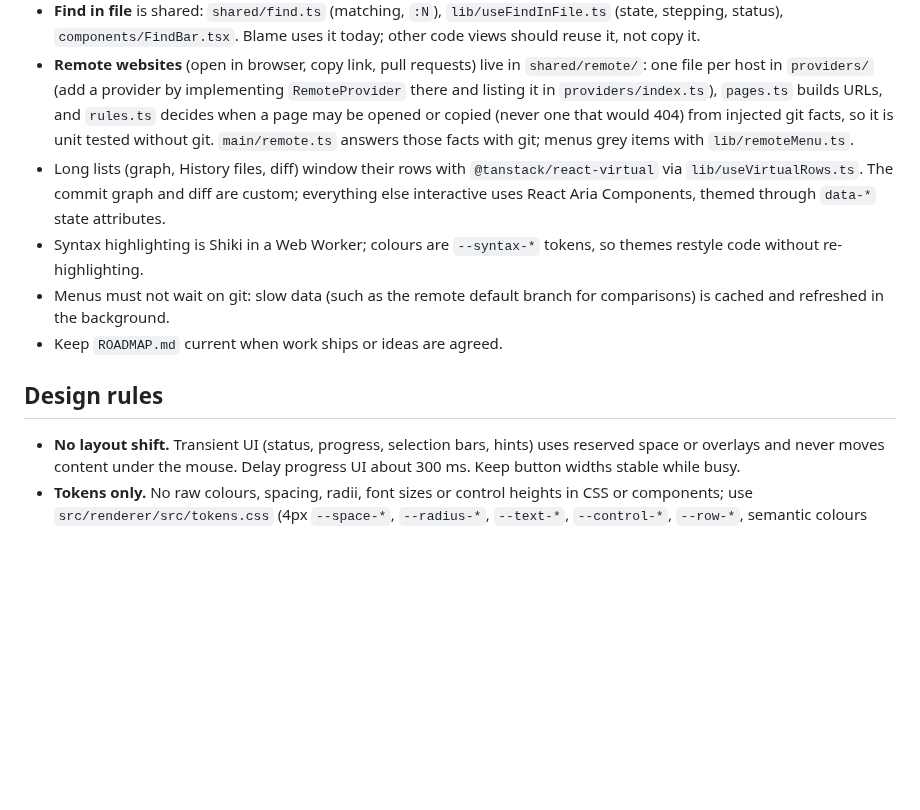
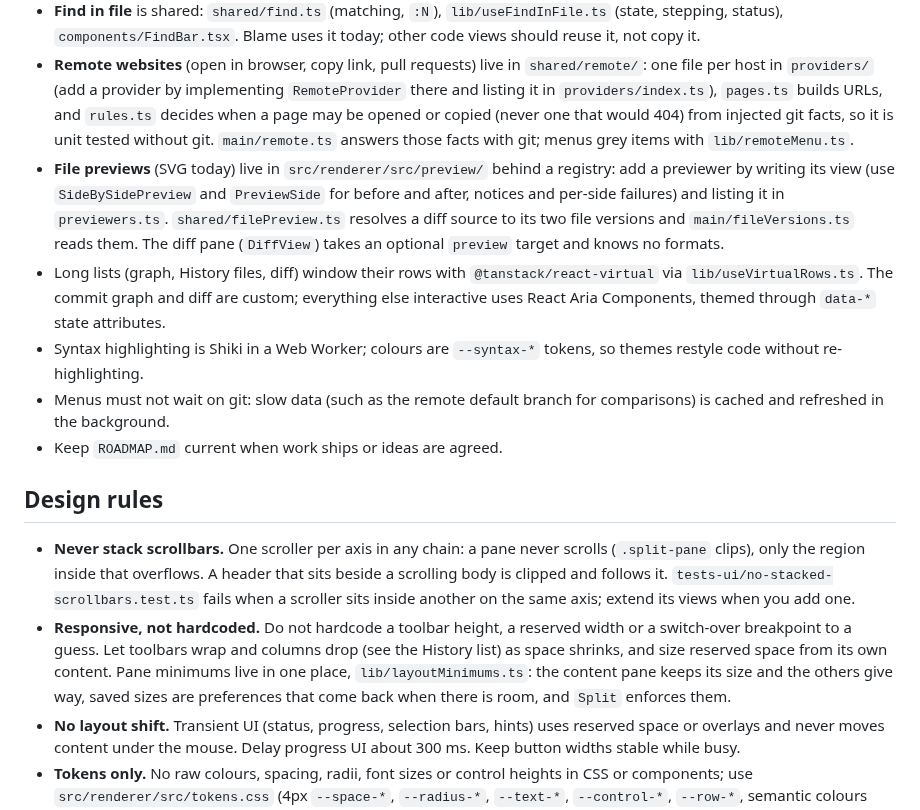
Before and after one commit to benfo/oak, a Markdown page: AGENTS.md, the part around the change. Rendered like a GitHub page; blank space fills up the shorter version.

Commit message:
Add the scrollbar, responsive-layout and file preview rules to AGENTS.md

```diff
--- a/AGENTS.md
+++ b/AGENTS.md
@@ -29,6 +29,7 @@ Who Oak is for and its principles are in [PRODUCT.md](PRODUCT.md); the visual sy
 - **File icons** (`settings.fileIcons`: `none` default, `simple`, `material` shown as "Colour"; Preferences > Appearance and palette "File icons: …"). `components/FileIcon.tsx` is the only place an icon is drawn: give it a path and kind. A pack (`fileIcons/pack.ts`) is pure data: file names, name prefixes, extensions (longest compound extension wins, case-insensitive) and optional light-theme variants. `fileIcons/packs.tsx` registers packs with a `render` function (Colour: vendored Material Icon Theme SVGs as `<img>`; Simple: Lucide glyphs in a muted text colour). Add an icon by vendoring its SVG and mapping it in `materialPack.ts`; `tests/file-icons.test.ts` checks every named icon exists. Licences go in `THIRD-PARTY-NOTICES.md`. Icons keep a fixed slot (no row shift) and recede at rest so they do not compete with the status badge.
 - **Find in file** is shared: `shared/find.ts` (matching, `:N`), `lib/useFindInFile.ts` (state, stepping, status), `components/FindBar.tsx`. Blame uses it today; other code views should reuse it, not copy it.
 - **Remote websites** (open in browser, copy link, pull requests) live in `shared/remote/`: one file per host in `providers/` (add a provider by implementing `RemoteProvider` there and listing it in `providers/index.ts`), `pages.ts` builds URLs, and `rules.ts` decides when a page may be opened or copied (never one that would 404) from injected git facts, so it is unit tested without git. `main/remote.ts` answers those facts with git; menus grey items with `lib/remoteMenu.ts`.
+- **File previews** (SVG today) live in `src/renderer/src/preview/` behind a registry: add a previewer by writing its view (use `SideBySidePreview` and `PreviewSide` for before and after, notices and per-side failures) and listing it in `previewers.ts`. `shared/filePreview.ts` resolves a diff source to its two file versions and `main/fileVersions.ts` reads them. The diff pane (`DiffView`) takes an optional `preview` target and knows no formats.
 - Long lists (graph, History files, diff) window their rows with `@tanstack/react-virtual` via `lib/useVirtualRows.ts`. The commit graph and diff are custom; everything else interactive uses React Aria Components, themed through `data-*` state attributes.
 - Syntax highlighting is Shiki in a Web Worker; colours are `--syntax-*` tokens, so themes restyle code without re-highlighting.
 - Menus must not wait on git: slow data (such as the remote default branch for comparisons) is cached and refreshed in the background.
@@ -36,6 +37,8 @@ Who Oak is for and its principles are in [PRODUCT.md](PRODUCT.md); the visual sy
 
 ## Design rules
 
+- **Never stack scrollbars.** One scroller per axis in any chain: a pane never scrolls (`.split-pane` clips), only the region inside that overflows. A header that sits beside a scrolling body is clipped and follows it. `tests-ui/no-stacked-scrollbars.test.ts` fails when a scroller sits inside another on the same axis; extend its views when you add one.
+- **Responsive, not hardcoded.** Do not hardcode a toolbar height, a reserved width or a switch-over breakpoint to a guess. Let toolbars wrap and columns drop (see the History list) as space shrinks, and size reserved space from its own content. Pane minimums live in one place, `lib/layoutMinimums.ts`: the content pane keeps its size and the others give way, saved sizes are preferences that come back when there is room, and `Split` enforces them.
 - **No layout shift.** Transient UI (status, progress, selection bars, hints) uses reserved space or overlays and never moves content under the mouse. Delay progress UI about 300 ms. Keep button widths stable while busy.
 - **Tokens only.** No raw colours, spacing, radii, font sizes or control heights in CSS or components; use `src/renderer/src/tokens.css` (4px `--space-*`, `--radius-*`, `--text-*`, `--control-*`, `--row-*`, semantic colours pairing surfaces with `-foreground`). Add a token deliberately if none fits; `npm run lint` enforces it. Themes are a base (light or dark) plus token overrides.
 - **Feature CSS** is one plain file per feature in `src/renderer/src/styles/`, imported from `styles/index.css`. A new feature gets its own file imported last; changes to an existing feature go in its file. Import order is the cascade, so do not reorder.
```
